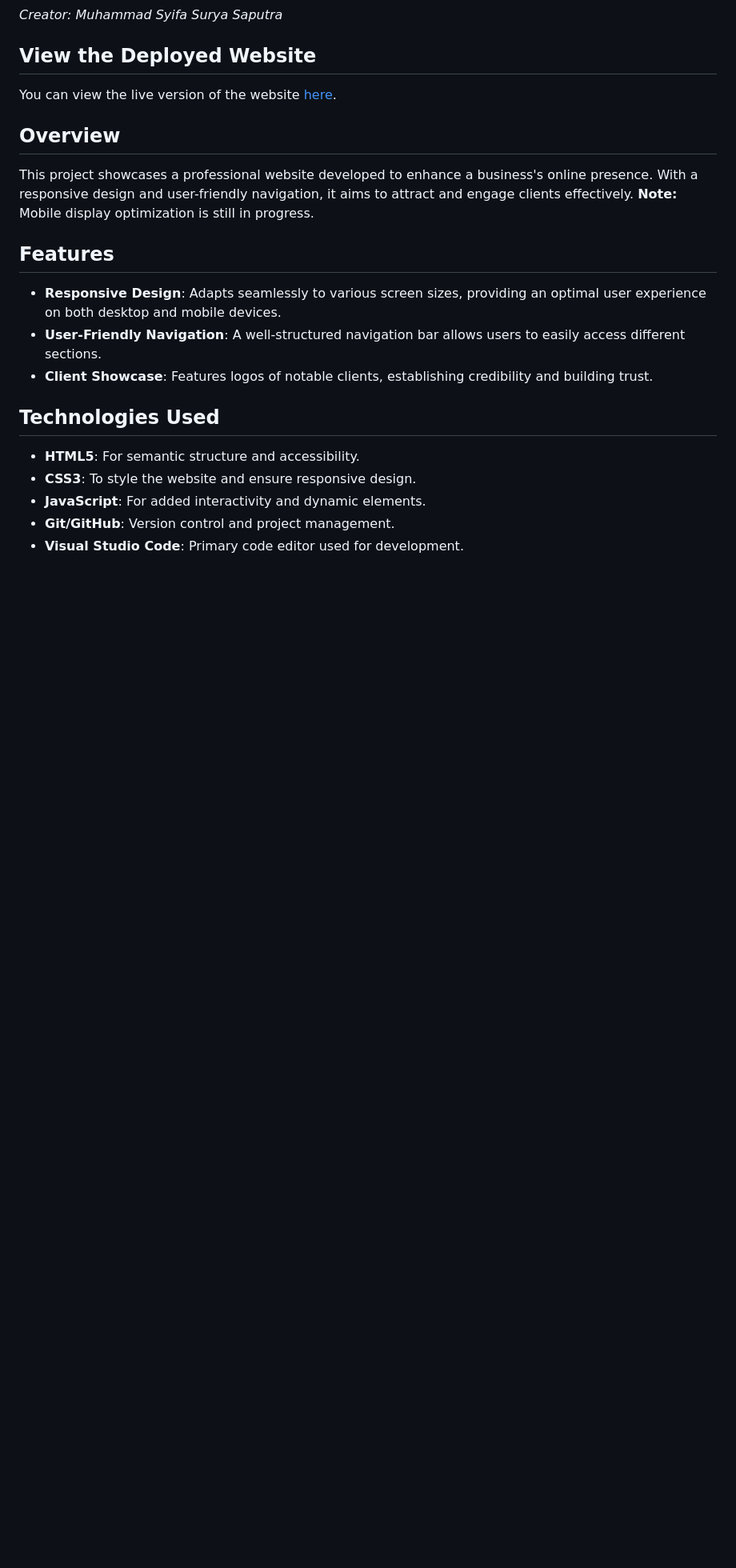
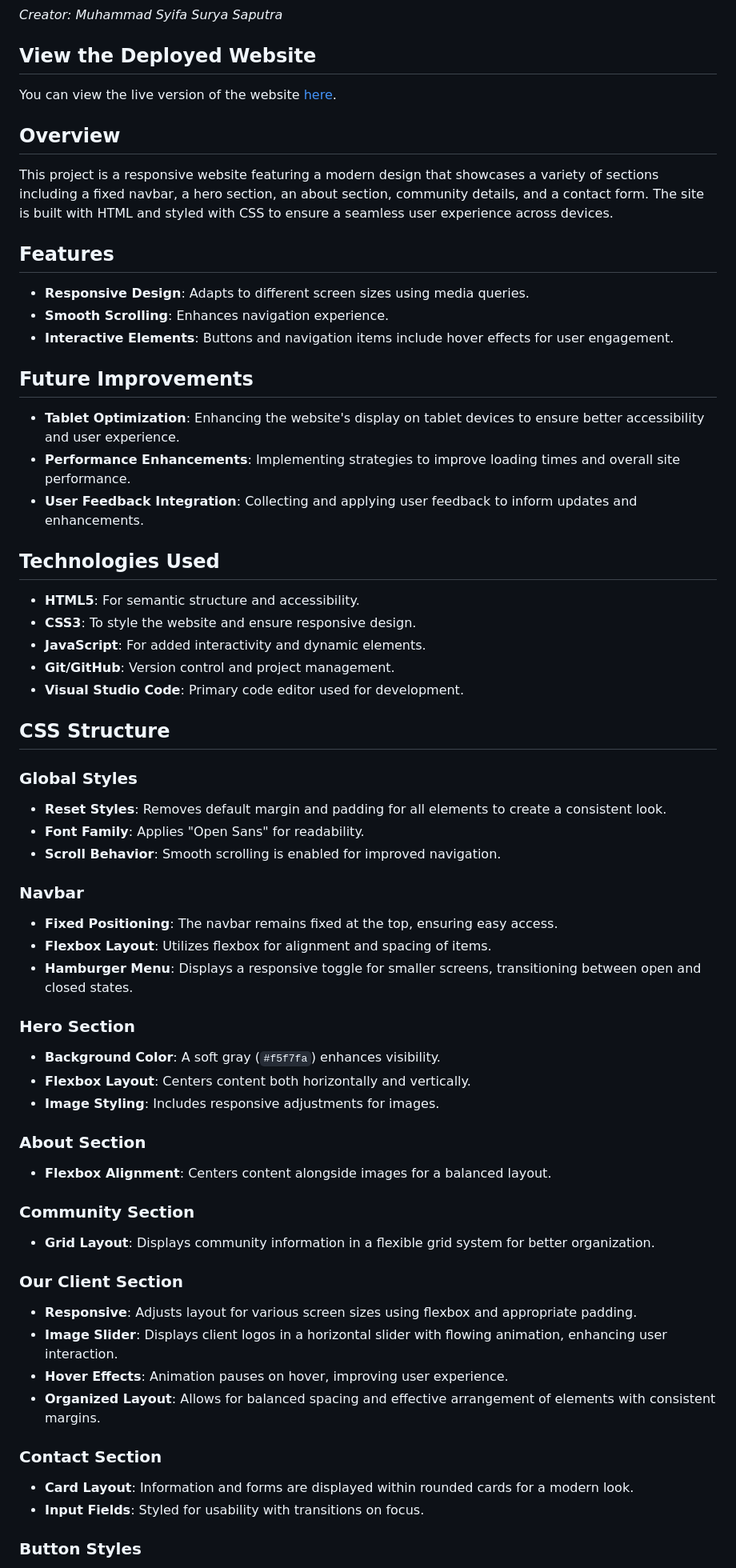
Before and after one commit to Muhammadsyifasurya/Nexcent, a Markdown page: README.md, the part around one of its changes. Shown at 80% size. Rendered like a GitHub page; blank space fills up the shorter version.

Commit message:
refactor some information at readme.md

```diff
--- a/README.md
+++ b/README.md
@@ -10,13 +10,19 @@ You can view the live version of the website [here](https://muhammadsyifasurya.g
 
 ## Overview
 
-This project showcases a professional website developed to enhance a business's online presence. With a responsive design and user-friendly navigation, it aims to attract and engage clients effectively. **Note:** Mobile display optimization is still in progress.
+This project is a responsive website featuring a modern design that showcases a variety of sections including a fixed navbar, a hero section, an about section, community details, and a contact form. The site is built with HTML and styled with CSS to ensure a seamless user experience across devices.
 
 ## Features
 
-- **Responsive Design**: Adapts seamlessly to various screen sizes, providing an optimal user experience on both desktop and mobile devices.
-- **User-Friendly Navigation**: A well-structured navigation bar allows users to easily access different sections.
-- **Client Showcase**: Features logos of notable clients, establishing credibility and building trust.
+- **Responsive Design**: Adapts to different screen sizes using media queries.
+- **Smooth Scrolling**: Enhances navigation experience.
+- **Interactive Elements**: Buttons and navigation items include hover effects for user engagement.
+
+## Future Improvements
+
+- **Tablet Optimization**: Enhancing the website's display on tablet devices to ensure better accessibility and user experience.
+- **Performance Enhancements**: Implementing strategies to improve loading times and overall site performance.
+- **User Feedback Integration**: Collecting and applying user feedback to inform updates and enhancements.
 
 ## Technologies Used
 
@@ -25,3 +31,46 @@ This project showcases a professional website developed to enhance a business's
 - **JavaScript**: For added interactivity and dynamic elements.
 - **Git/GitHub**: Version control and project management.
 - **Visual Studio Code**: Primary code editor used for development.
+
+## CSS Structure
+
+### Global Styles
+
+- **Reset Styles**: Removes default margin and padding for all elements to create a consistent look.
+- **Font Family**: Applies "Open Sans" for readability.
+- **Scroll Behavior**: Smooth scrolling is enabled for improved navigation.
+
+### Navbar
+
+- **Fixed Positioning**: The navbar remains fixed at the top, ensuring easy access.
+- **Flexbox Layout**: Utilizes flexbox for alignment and spacing of items.
+- **Hamburger Menu**: Displays a responsive toggle for smaller screens, transitioning between open and closed states.
+
+### Hero Section
+
+- **Background Color**: A soft gray (`#f5f7fa`) enhances visibility.
+- **Flexbox Layout**: Centers content both horizontally and vertically.
+- **Image Styling**: Includes responsive adjustments for images.
+
+### About Section
+
+- **Flexbox Alignment**: Centers content alongside images for a balanced layout.
+
+### Community Section
+
+- **Grid Layout**: Displays community information in a flexible grid system for better organization.
+
+### Our Client Section
+
+- **Responsive**: Adjusts layout for various screen sizes using flexbox and appropriate padding.
+- **Image Slider**: Displays client logos in a horizontal slider with flowing animation, enhancing user interaction.
+- **Hover Effects**: Animation pauses on hover, improving user experience.
+- **Organized Layout**: Allows for balanced spacing and effective arrangement of elements with consistent margins.
+
+### Contact Section
+
+- **Card Layout**: Information and forms are displayed within rounded cards for a modern look.
+- **Input Fields**: Styled for usability with transitions on focus.
+
+### Button Styles
+
```
Also changed, not shown: other parts of README.md (+28 -14 lines).
